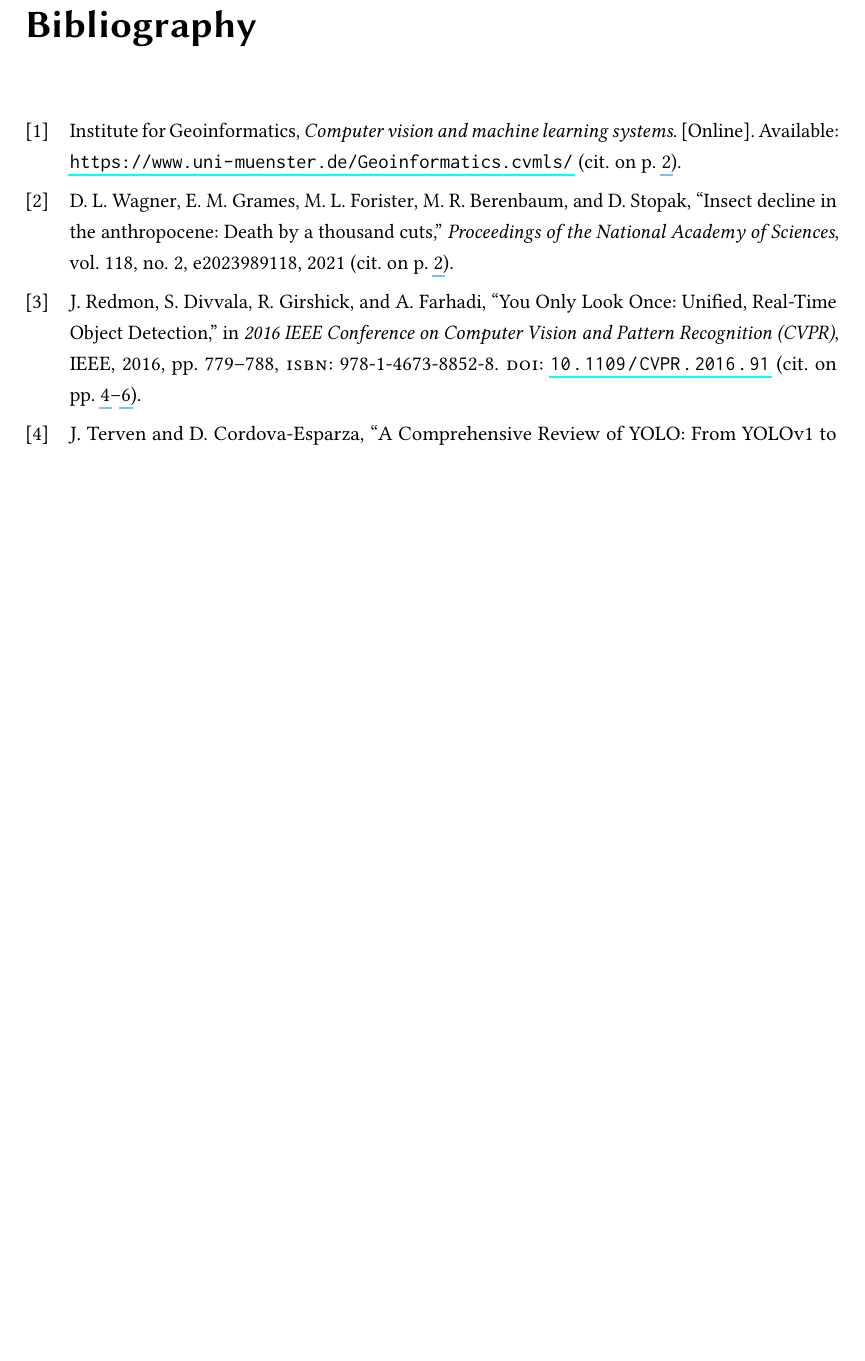
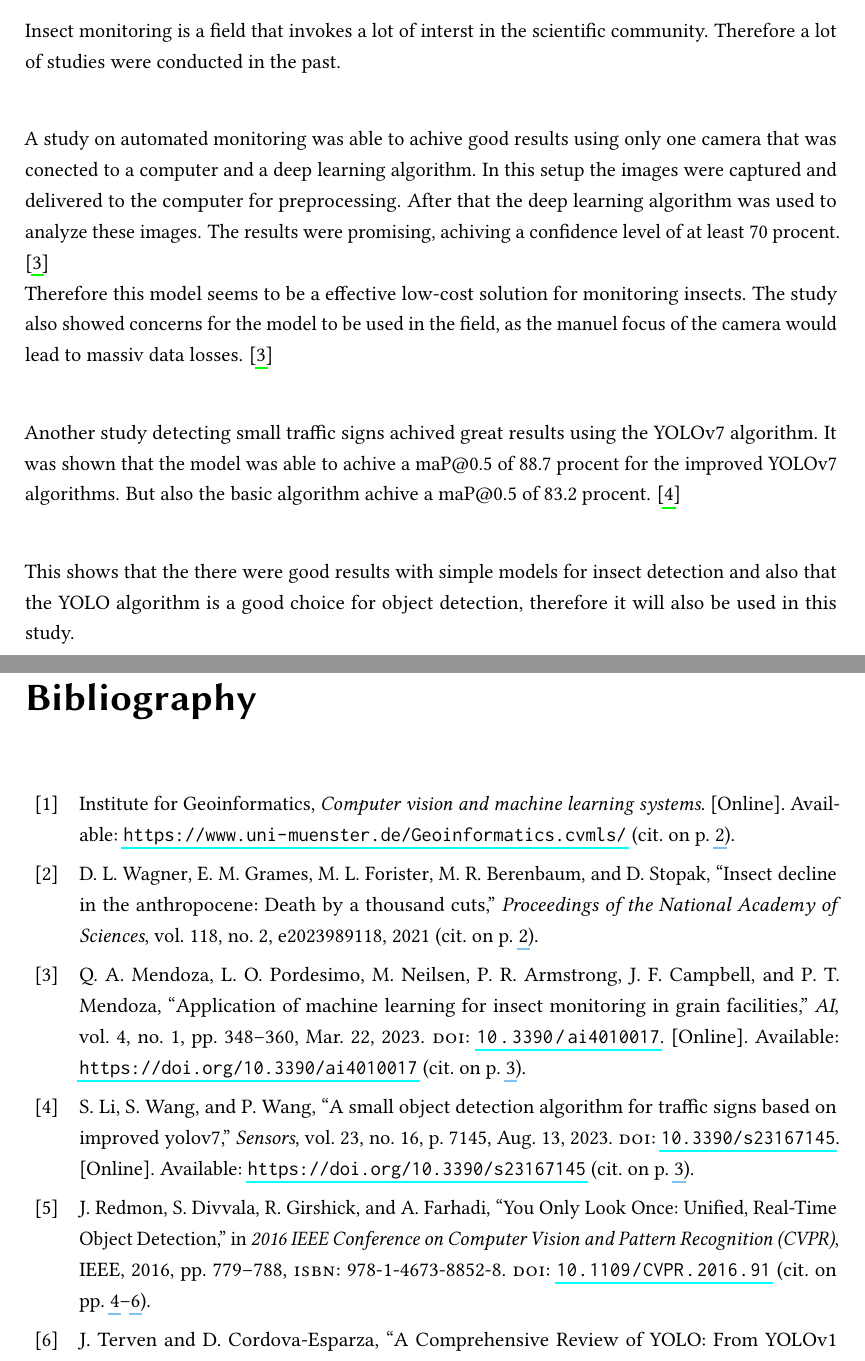
Before and after one commit to Timo123456789/studyproject_machine_learning, a LaTeX problem sheet (final_assignment/Final_Assignment_SP_ML4IM_2023.tex, which reads final_assignment/chapter/02related_work.tex, final_assignment/literature.bib): part of page 17 of 18 before the commit and two parts of pages 5 and 17 of 19 after it, the two joined at a grey line, cut at the place of the change, the shorter picture padded with empty space. Compiled offline with pdfLaTeX.

Commit message:
Add related work with references

```diff
--- a/final_assignment/chapter/02related_work.tex
+++ b/final_assignment/chapter/02related_work.tex
@@ -2,5 +2,11 @@
 \chapter{Related Work}
 \label{ch:related_work}
 
-% sehr kurz
-% maxi
+Insect monitoring is a field that invokes a lot of interst in the scientific community. Therefore a lot of studies were conducted in the past. \\
+
+A study on automated monitoring was able to achive good results using only one camera that was conected to a computer and a deep learning algorithm. In this setup the images were captured and delivered to the computer for preprocessing. After that the deep learning algorithm was used to analyze these images. The results were promising, achiving a confidence level of at least 70 procent. \citep{mendoza2023} \\
+Therefore this model seems to be a effective low-cost solution for monitoring insects. The study also showed concerns for the model to be used in the field, as the manuel focus of the camera would lead to massiv data losses. \citep{mendoza2023} \\
+
+Another study detecting small traffic signs achived great results using the YOLOv7 algorithm. It was shown that the model was able to achive a maP@0.5 of 88.7 procent for the improved YOLOv7 algorithms. But also the basic algorithm achive a maP@0.5 of 83.2 procent. \citep{li2023} \\
+
+This shows that the there were good results with simple models for insect detection and also that the YOLO algorithm is a good choice for object detection, therefore it will also be used in this study.
--- a/final_assignment/literature.bib
+++ b/final_assignment/literature.bib
@@ -69,0 +73,7 @@ year = {2020}
+	doi = {10.3390/s23167145},
+	journaltitle = {Sensors},
+	number = {16},
+	pages = {7145},
+	title = {A Small Object Detection Algorithm for Traffic Signs Based on Improved YOLOv7},
+	url = {https://doi.org/10.3390/s23167145},
+	volume = {23},
@@ -70,3 +84,11 @@ year = {2020}
+	doi = {10.3390/ai4010017},
+	journaltitle = {AI},
+	number = {1},
+	pages = {348--360},
+	title = {Application of Machine Learning for Insect Monitoring in Grain Facilities},
+	url = {https://doi.org/10.3390/ai4010017},
+	volume = {4},
+}
 
 @misc{opencv_about,
 mendeley-groups = {BA Thesis},
```
Also changed, not shown: final_assignment/literature.bib (7 more changed lines).
